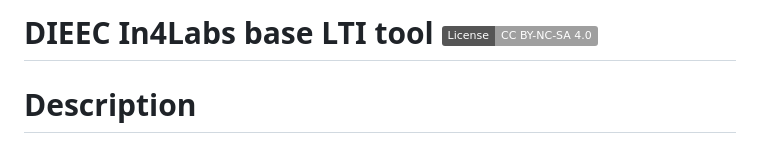
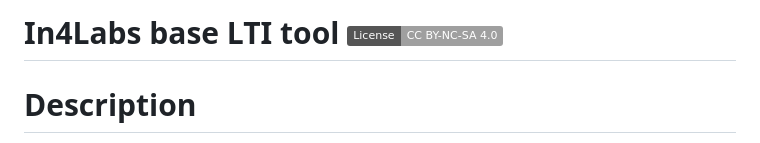
Before and after one commit to cRejon/in4labs, a Markdown page: README.md, the part around the change. Drawn GitHub-style; badges without logos.

```diff
--- a/README.md
+++ b/README.md
@@ -1,4 +1,4 @@
-DIEEC In4Labs base LTI tool  [![CC BY-NC-SA 4.0][cc-by-nc-sa-shield]][cc-by-nc-sa]
+In4Labs base LTI tool  [![CC BY-NC-SA 4.0][cc-by-nc-sa-shield]][cc-by-nc-sa]
 =====
 # Description
 Implementation of a [LTI 1.3 tool](https://www.imsglobal.org/activity/learning-tools-interoperability) with Python Flask for Raspberry Pi. It brings together the common functionalities for all In4Labs Arduino Labs: _login, time slot reservation_ and _access control_. The specific functionalities of each Lab must be implemented inside a Docker container that will be run by this tool.
```
